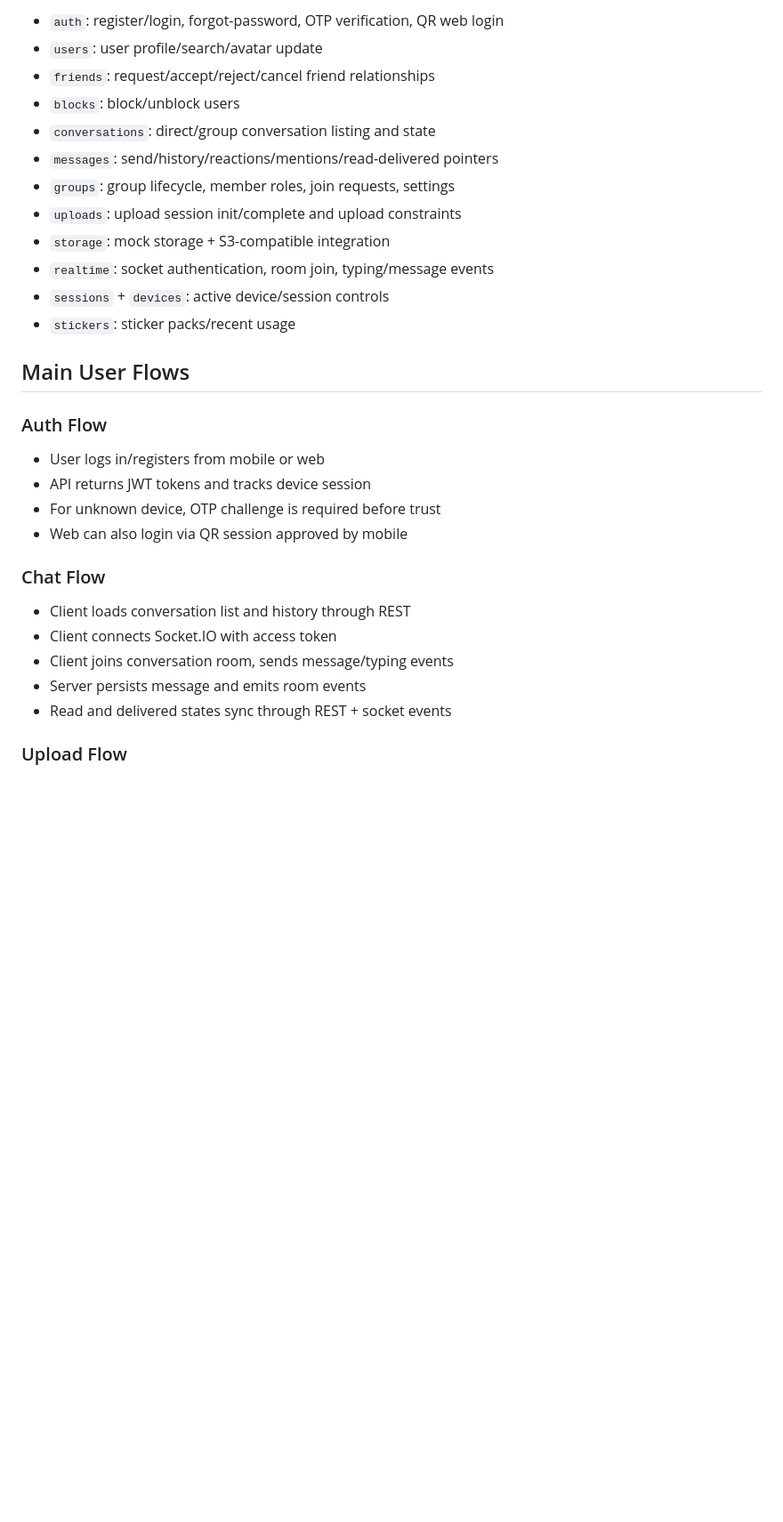
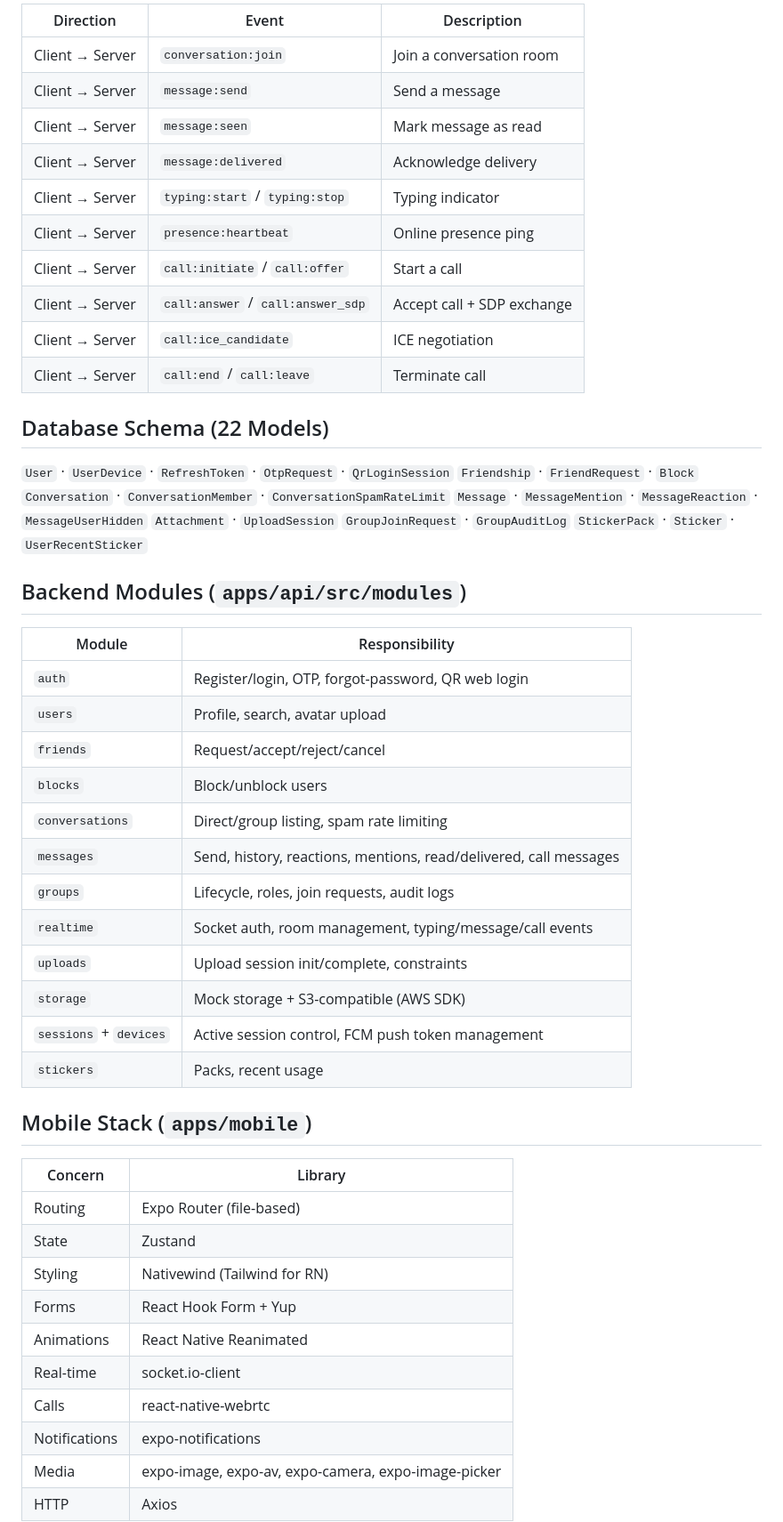
Before and after one commit to thinhvpg2410/loza-chat, a Markdown page: README.md, the part around one of its changes. Shown at 89% size. GitHub-like rendering; blank space fills up the shorter version.

```diff
--- a/README.md
+++ b/README.md
@@ -37,33 +72,56 @@ Loza Chat is a full-stack messaging system with:
 
-- `auth`: register/login, forgot-password, OTP verification, QR web login
-- `users`: user profile/search/avatar update
-- `friends`: request/accept/reject/cancel friend relationships
-- `blocks`: block/unblock users
-- `conversations`: direct/group conversation listing and state
-- `messages`: send/history/reactions/mentions/read-delivered pointers
-- `groups`: group lifecycle, member roles, join requests, settings
-- `uploads`: upload session init/complete and upload constraints
-- `storage`: mock storage + S3-compatible integration
-- `realtime`: socket authentication, room join, typing/message events
-- `sessions` + `devices`: active device/session controls
-- `stickers`: sticker packs/recent usage
+| Direction | Event | Description |
+|---|---|---|
+| Client → Server | `conversation:join` | Join a conversation room |
+| Client → Server | `message:send` | Send a message |
+| Client → Server | `message:seen` | Mark message as read |
+| Client → Server | `message:delivered` | Acknowledge delivery |
+| Client → Server | `typing:start` / `typing:stop` | Typing indicator |
+| Client → Server | `presence:heartbeat` | Online presence ping |
+| Client → Server | `call:initiate` / `call:offer` | Start a call |
+| Client → Server | `call:answer` / `call:answer_sdp` | Accept call + SDP exchange |
+| Client → Server | `call:ice_candidate` | ICE negotiation |
+| Client → Server | `call:end` / `call:leave` | Terminate call |
 
-## Main User Flows
+## Database Schema (22 Models)
 
-### Auth Flow
+`User` · `UserDevice` · `RefreshToken` · `OtpRequest` · `QrLoginSession`
+`Friendship` · `FriendRequest` · `Block`
+`Conversation` · `ConversationMember` · `ConversationSpamRateLimit`
+`Message` · `MessageMention` · `MessageReaction` · `MessageUserHidden`
+`Attachment` · `UploadSession`
+`GroupJoinRequest` · `GroupAuditLog`
+`StickerPack` · `Sticker` · `UserRecentSticker`
 
-- User logs in/registers from mobile or web
-- API returns JWT tokens and tracks device session
-- For unknown device, OTP challenge is required before trust
-- Web can also login via QR session approved by mobile
+## Backend Modules (`apps/api/src/modules`)
 
-### Chat Flow
+| Module | Responsibility |
+|---|---|
+| `auth` | Register/login, OTP, forgot-password, QR web login |
+| `users` | Profile, search, avatar upload |
+| `friends` | Request/accept/reject/cancel |
+| `blocks` | Block/unblock users |
+| `conversations` | Direct/group listing, spam rate limiting |
+| `messages` | Send, history, reactions, mentions, read/delivered, call messages |
+| `groups` | Lifecycle, roles, join requests, audit logs |
+| `realtime` | Socket auth, room management, typing/message/call events |
+| `uploads` | Upload session init/complete, constraints |
+| `storage` | Mock storage + S3-compatible (AWS SDK) |
+| `sessions` + `devices` | Active session control, FCM push token management |
+| `stickers` | Packs, recent usage |
 
-- Client loads conversation list and history through REST
-- Client connects Socket.IO with access token
-- Client joins conversation room, sends message/typing events
-- Server persists message and emits room events
-- Read and delivered states sync through REST + socket events
+## Mobile Stack (`apps/mobile`)
 
-### Upload Flow
+| Concern | Library |
+|---|---|
+| Routing | Expo Router (file-based) |
+| State | Zustand |
+| Styling | Nativewind (Tailwind for RN) |
+| Forms | React Hook Form + Yup |
+| Animations | React Native Reanimated |
+| Real-time | socket.io-client |
+| Calls | react-native-webrtc |
+| Notifications | expo-notifications |
+| Media | expo-image, expo-av, expo-camera, expo-image-picker |
+| HTTP | Axios |
 
```
Also changed, not shown: other parts of README.md (+135 -101 lines).
